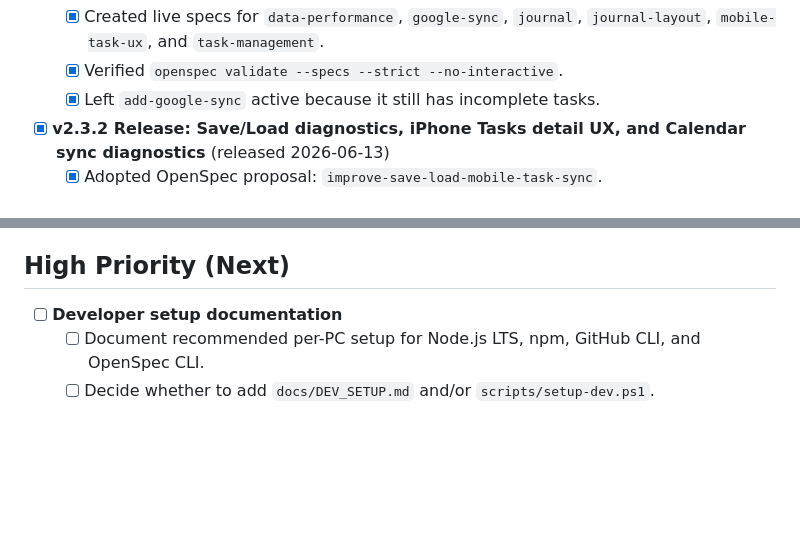
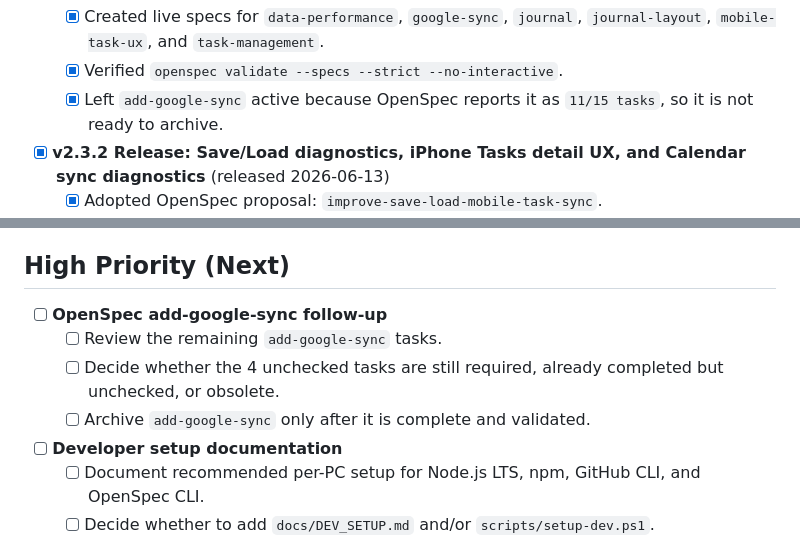
Before and after one commit to inata169/MP-LogManager-GAS, a Markdown page: Todo.md, 2 parts joined by grey strips. Drawn GitHub-style; blank space fills up the shorter version.

Commit message:
Document add-google-sync OpenSpec status
Document why add-google-sync remains active after OpenSpec archive cleanup.

```diff
--- a/Todo.md
+++ b/Todo.md
@@ -18,7 +18,7 @@
   - [x] Archived `add-compact-responsive-layout`.
   - [x] Created live specs for `data-performance`, `google-sync`, `journal`, `journal-layout`, `mobile-task-ux`, and `task-management`.
   - [x] Verified `openspec validate --specs --strict --no-interactive`.
-  - [x] Left `add-google-sync` active because it still has incomplete tasks.
+  - [x] Left `add-google-sync` active because OpenSpec reports it as `11/15 tasks`, so it is not ready to archive.
 
 - [x] **v2.3.2 Release: Save/Load diagnostics, iPhone Tasks detail UX, and Calendar sync diagnostics** (released 2026-06-13)
   - [x] Adopted OpenSpec proposal: `improve-save-load-mobile-task-sync`.
@@ -53,6 +53,11 @@
   - [x] Moved persistence from GitHub data files to Google Drive through GAS.
 
 ## High Priority (Next)
+- [ ] **OpenSpec add-google-sync follow-up**
+  - [ ] Review the remaining `add-google-sync` tasks.
+  - [ ] Decide whether the 4 unchecked tasks are still required, already completed but unchecked, or obsolete.
+  - [ ] Archive `add-google-sync` only after it is complete and validated.
+
 - [ ] **Developer setup documentation**
   - [ ] Document recommended per-PC setup for Node.js LTS, npm, GitHub CLI, and OpenSpec CLI.
   - [ ] Decide whether to add `docs/DEV_SETUP.md` and/or `scripts/setup-dev.ps1`.
```
Also changed, not shown: 99-daily-summary.md (+1 -1 lines), 99-handover_context.md (+2 -1 lines).
